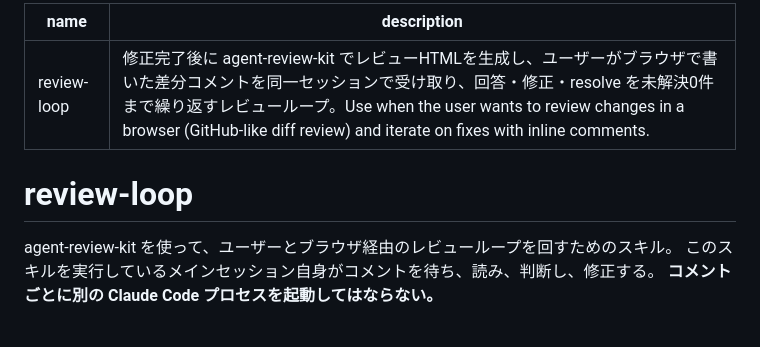
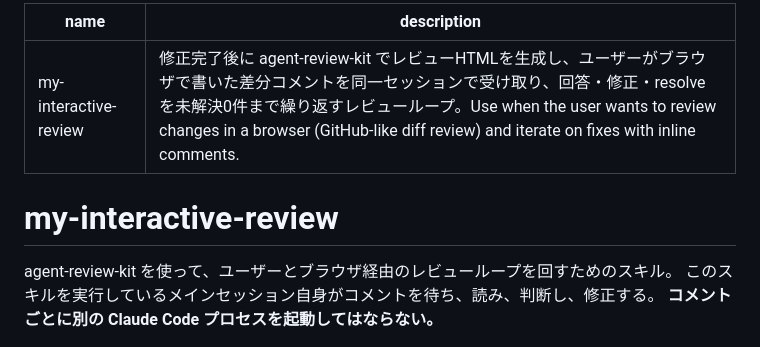
Before and after one commit to kou000/agent-review-kit, a Markdown page: skills/my-interactive-review/SKILL.md, the part around the change. Drawn GitHub-style.

```diff
--- a/skills/review-loop/SKILL.md
+++ b/skills/my-interactive-review/SKILL.md
@@ -1,9 +1,9 @@
 ---
-name: review-loop
+name: my-interactive-review
 description: 修正完了後に agent-review-kit でレビューHTMLを生成し、ユーザーがブラウザで書いた差分コメントを同一セッションで受け取り、回答・修正・resolve を未解決0件まで繰り返すレビューループ。Use when the user wants to review changes in a browser (GitHub-like diff review) and iterate on fixes with inline comments.
 ---
 
-# review-loop
+# my-interactive-review
 
 agent-review-kit を使って、ユーザーとブラウザ経由のレビューループを回すためのスキル。
 このスキルを実行しているメインセッション自身がコメントを待ち、読み、判断し、修正する。
```
Also changed, not shown: README.md (+4 -4 lines).
